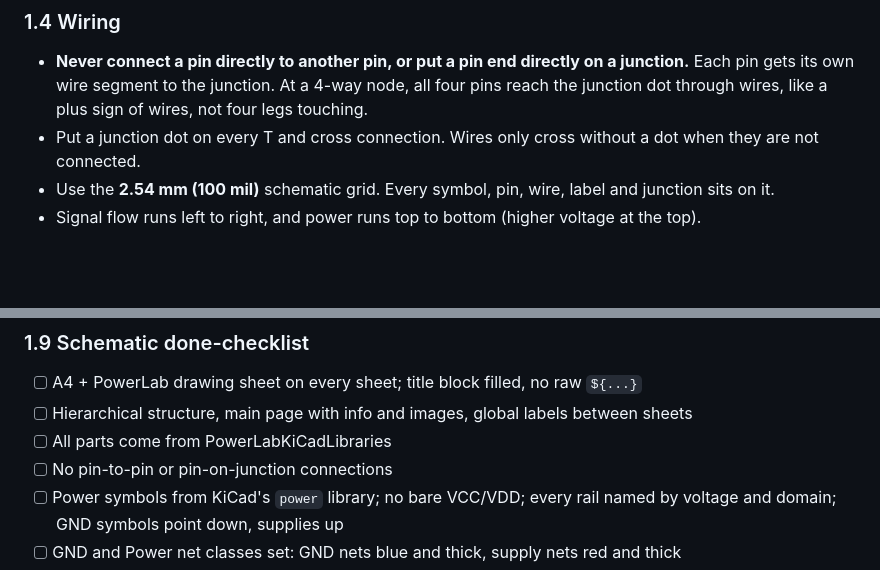
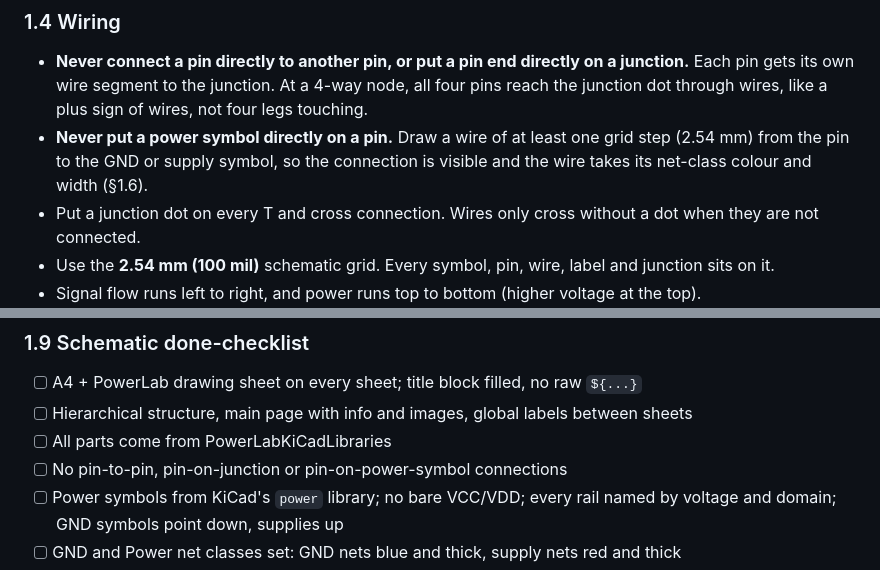
Before and after one commit to odtu/Powerlab, a Markdown page: KiCAD/PCB_DESIGN_RULES.md, 2 parts joined by grey strips. Rendered like a GitHub page; blank space fills up the shorter version.

Commit message:
Design rules: wire between a pin and its power symbol
A GND or supply symbol sat directly on a pin end hides the connection and
gets no net-class colour. Always draw at least one grid step of wire
from the pin to the symbol (§1.4, §1.9).

Co-Authored-By: Claude Opus 5.5 <noreply@anthropic.com>

```diff
--- a/KiCAD/PCB_DESIGN_RULES.md
+++ b/KiCAD/PCB_DESIGN_RULES.md
@@ -50,6 +50,7 @@ Follow these steps in order when starting a new schematic.
 ### 1.4 Wiring
 
 - **Never connect a pin directly to another pin, or put a pin end directly on a junction.** Each pin gets its own wire segment to the junction. At a 4-way node, all four pins reach the junction dot through wires, like a plus sign of wires, not four legs touching.
+- **Never put a power symbol directly on a pin.** Draw a wire of at least one grid step (2.54 mm) from the pin to the GND or supply symbol, so the connection is visible and the wire takes its net-class colour and width (§1.6).
 - Put a junction dot on every T and cross connection. Wires only cross without a dot when they are not connected.
 - Use the **2.54 mm (100 mil)** schematic grid. Every symbol, pin, wire, label and junction sits on it.
 - Signal flow runs left to right, and power runs top to bottom (higher voltage at the top).
@@ -99,7 +100,7 @@ Set these up in Schematic Setup → Net Classes, so every wire picks up its styl
 - [ ] A4 + PowerLab drawing sheet on every sheet; title block filled, no raw `${...}`
 - [ ] Hierarchical structure, main page with info and images, global labels between sheets
 - [ ] All parts come from PowerLabKiCadLibraries
-- [ ] No pin-to-pin or pin-on-junction connections
+- [ ] No pin-to-pin, pin-on-junction or pin-on-power-symbol connections
 - [ ] Power symbols from KiCad's `power` library; no bare VCC/VDD; every rail named by voltage and domain; GND symbols point down, supplies up
 - [ ] GND and Power net classes set: GND nets blue and thick, supply nets red and thick
 - [ ] `LAYOUT:` notes on every placement- or impedance-critical part
```
